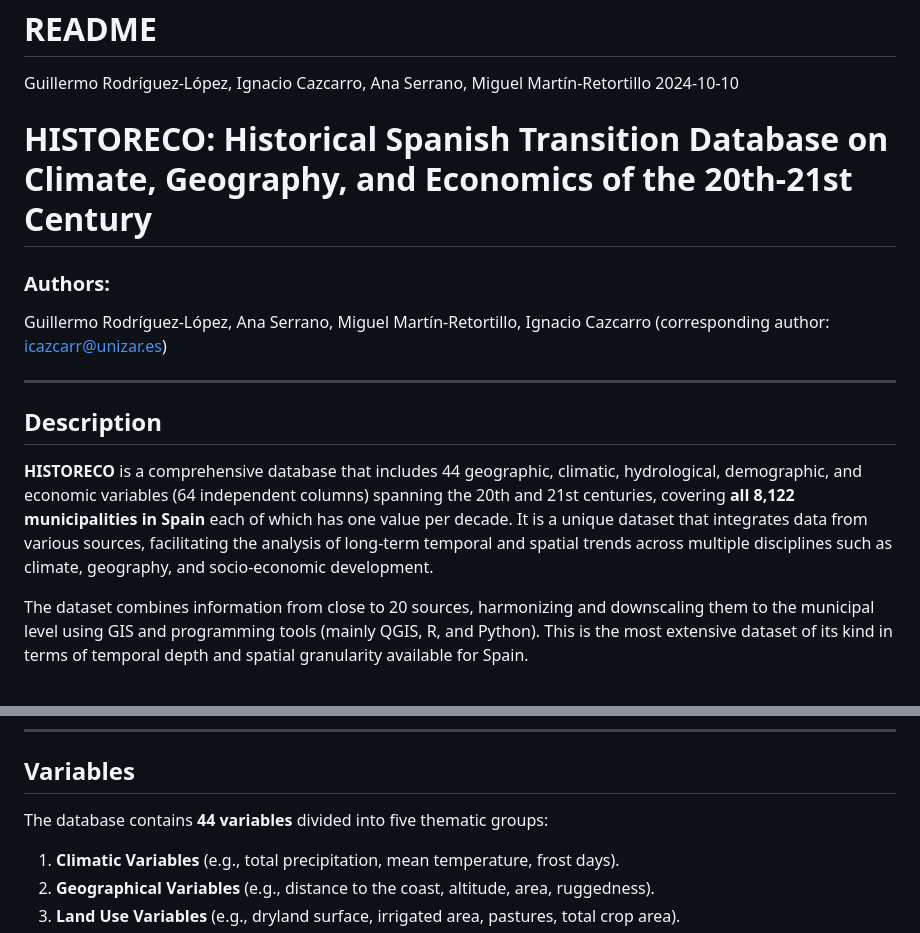
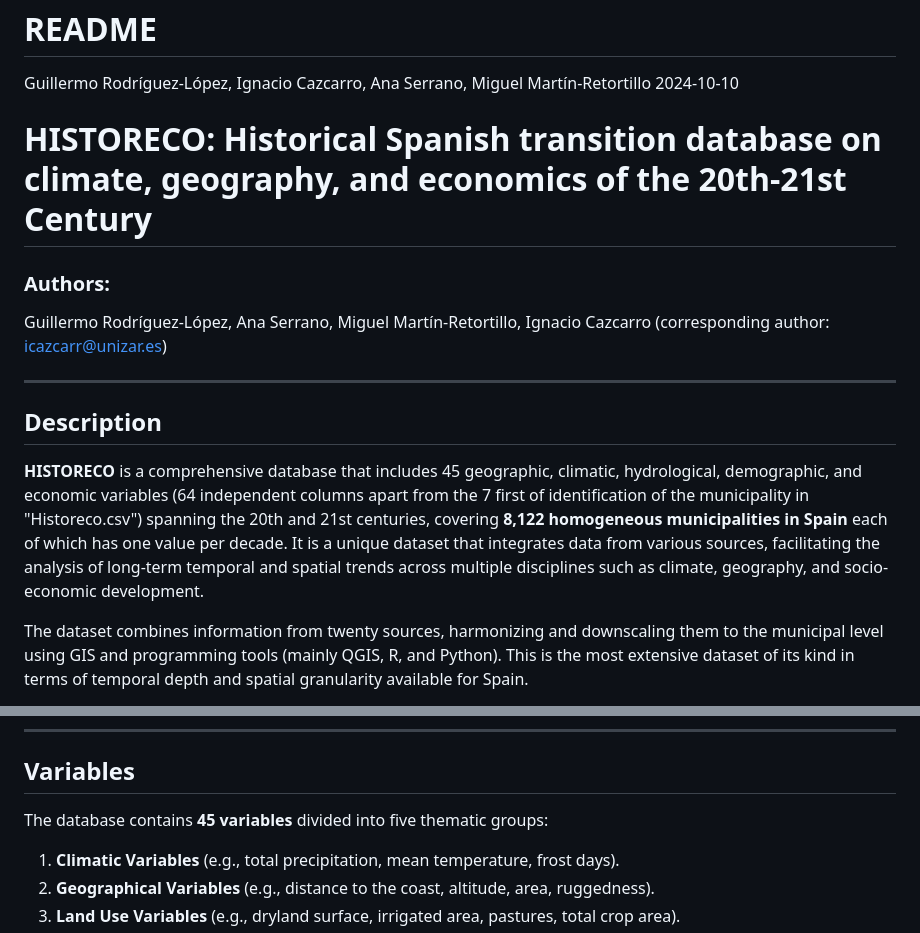
Before and after one commit to vicenprice/HISTORECO, a Markdown page: README.md, 2 parts joined by grey strips. Drawn GitHub-style.

```diff
--- a/README.md
+++ b/README.md
@@ -4,7 +4,7 @@ Guillermo Rodríguez-López, Ignacio Cazcarro, Ana Serrano, Miguel
 Martín-Retortillo
 2024-10-10
 
-# HISTORECO: Historical Spanish Transition Database on Climate, Geography, and Economics of the 20th-21st Century
+# HISTORECO: Historical Spanish transition database on climate, geography, and economics of the 20th-21st Century
 
 ### Authors:
 
@@ -15,15 +15,15 @@ Ignacio Cazcarro (corresponding author: <icazcarr@unizar.es>)
 
 ## Description
 
-**HISTORECO** is a comprehensive database that includes 44 geographic,
-climatic, hydrological, demographic, and economic variables (64 independent columns) spanning the
-20th and 21st centuries, covering **all 8,122 municipalities in Spain**
+**HISTORECO** is a comprehensive database that includes 45 geographic,
+climatic, hydrological, demographic, and economic variables (64 independent columns apart from the 7 first of identification of the municipality in "Historeco.csv") spanning the
+20th and 21st centuries, covering **8,122 homogeneous municipalities in Spain**
 each of which has one value per decade. It is a unique dataset that
 integrates data from various sources, facilitating the analysis of
 long-term temporal and spatial trends across multiple disciplines such
 as climate, geography, and socio-economic development.
 
-The dataset combines information from close to 20 sources,
+The dataset combines information from twenty sources,
 harmonizing and downscaling them to the municipal level using GIS and
 programming tools (mainly QGIS, R, and Python). This is the most
 extensive dataset of its kind in terms of temporal depth and spatial
@@ -69,7 +69,7 @@ The database is provided in two main formats:
 
 ## Variables
 
-The database contains **44 variables** divided into five thematic
+The database contains **45 variables** divided into five thematic
 groups:
 
 1.  **Climatic Variables** (e.g., total precipitation, mean temperature,
```
Also changed, not shown: other parts of README.md (+1 -1 lines).
